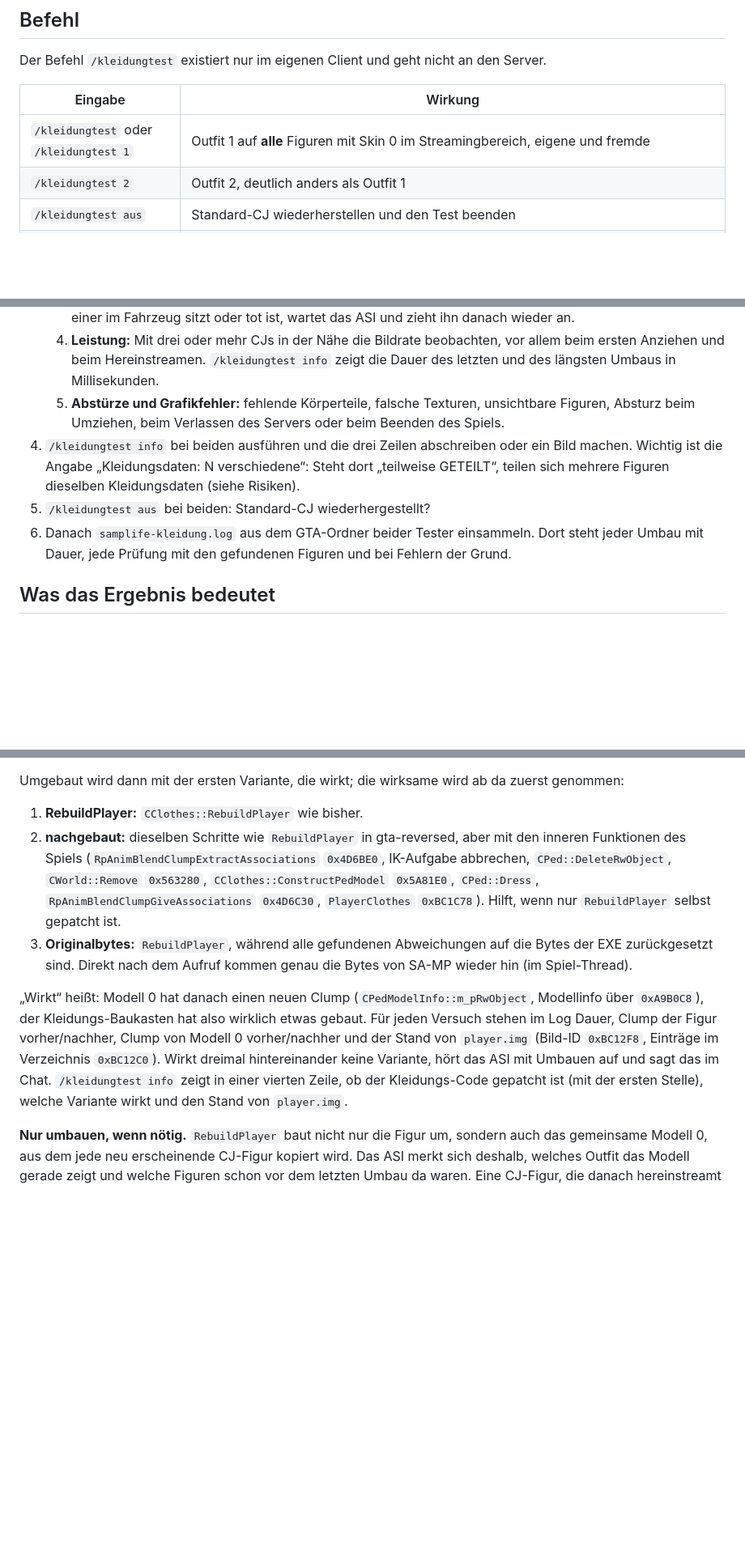
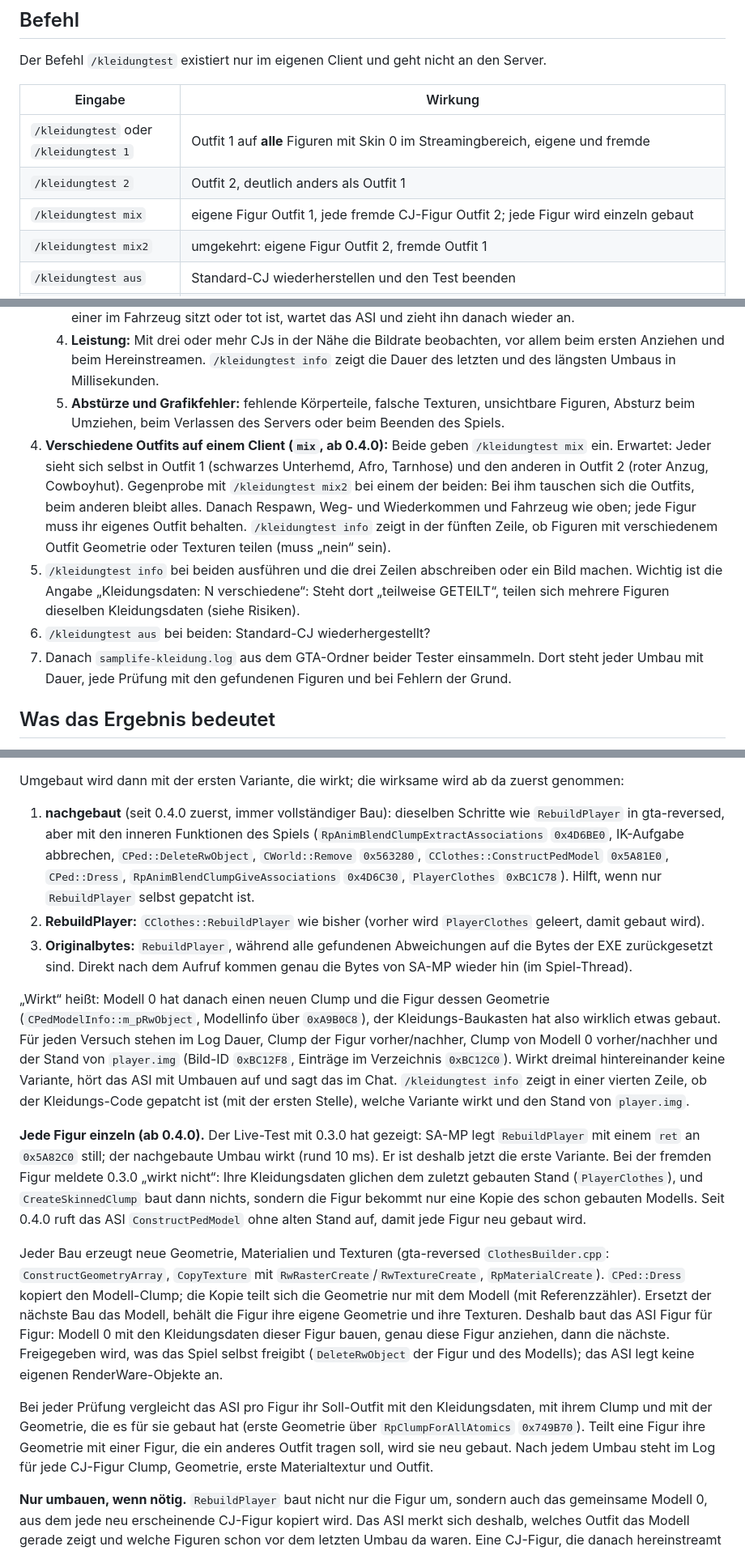
Before and after one commit to German-Samplife/samplife-essentials, a Markdown page: kleidung/README.md, 3 parts joined by grey strips. Shown at 81% size. Rendered like a GitHub page; blank space fills up the shorter version.

Commit message:
Kleidung: Beschreibung von mix und Einzelbau

```diff
--- a/kleidung/README.md
+++ b/kleidung/README.md
@@ -19,6 +19,8 @@ Der Befehl `/kleidungtest` existiert nur im eigenen Client und geht nicht an den
 |---|---|
 | `/kleidungtest` oder `/kleidungtest 1` | Outfit 1 auf **alle** Figuren mit Skin 0 im Streamingbereich, eigene und fremde |
 | `/kleidungtest 2` | Outfit 2, deutlich anders als Outfit 1 |
+| `/kleidungtest mix` | eigene Figur Outfit 1, jede fremde CJ-Figur Outfit 2; jede Figur wird einzeln gebaut |
+| `/kleidungtest mix2` | umgekehrt: eigene Figur Outfit 2, fremde Outfit 1 |
 | `/kleidungtest aus` | Standard-CJ wiederherstellen und den Test beenden |
 | `/kleidungtest info` | Version des ASI und von SA-MP, gefundene CJ-Figuren (eigene, fremde mit Spieler-ID), Zahl der Umbauten mit Dauer, wartende Figuren, ob der Kleidungs-Code gepatcht ist und welche Umbau-Variante wirkt |
 
@@ -44,9 +46,10 @@ Beide Tester haben das ASI im GTA-Ordner und sind auf dem Server.
    3. **Bleibt das Outfit?** Nacheinander: Respawn (`/kill` oder Tod), weit weglaufen oder teleportieren, bis der andere verschwindet, und zurückkommen (Streaming), Fahrzeug ein- und aussteigen, Animationen (z. B. `/sit`, Tanzen, Hinlegen), Schießen und Waffenwechsel, Skin kurz wechseln und zurück auf 0. Während einer im Fahrzeug sitzt oder tot ist, wartet das ASI und zieht ihn danach wieder an.
    4. **Leistung:** Mit drei oder mehr CJs in der Nähe die Bildrate beobachten, vor allem beim ersten Anziehen und beim Hereinstreamen. `/kleidungtest info` zeigt die Dauer des letzten und des längsten Umbaus in Millisekunden.
    5. **Abstürze und Grafikfehler:** fehlende Körperteile, falsche Texturen, unsichtbare Figuren, Absturz beim Umziehen, beim Verlassen des Servers oder beim Beenden des Spiels.
-4. `/kleidungtest info` bei beiden ausführen und die drei Zeilen abschreiben oder ein Bild machen. Wichtig ist die Angabe „Kleidungsdaten: N verschiedene“: Steht dort „teilweise GETEILT“, teilen sich mehrere Figuren dieselben Kleidungsdaten (siehe Risiken).
-5. `/kleidungtest aus` bei beiden: Standard-CJ wiederhergestellt?
-6. Danach `samplife-kleidung.log` aus dem GTA-Ordner beider Tester einsammeln. Dort steht jeder Umbau mit Dauer, jede Prüfung mit den gefundenen Figuren und bei Fehlern der Grund.
+4. **Verschiedene Outfits auf einem Client (`mix`, ab 0.4.0):** Beide geben `/kleidungtest mix` ein. Erwartet: Jeder sieht sich selbst in Outfit 1 (schwarzes Unterhemd, Afro, Tarnhose) und den anderen in Outfit 2 (roter Anzug, Cowboyhut). Gegenprobe mit `/kleidungtest mix2` bei einem der beiden: Bei ihm tauschen sich die Outfits, beim anderen bleibt alles. Danach Respawn, Weg- und Wiederkommen und Fahrzeug wie oben; jede Figur muss ihr eigenes Outfit behalten. `/kleidungtest info` zeigt in der fünften Zeile, ob Figuren mit verschiedenem Outfit Geometrie oder Texturen teilen (muss „nein“ sein).
+5. `/kleidungtest info` bei beiden ausführen und die drei Zeilen abschreiben oder ein Bild machen. Wichtig ist die Angabe „Kleidungsdaten: N verschiedene“: Steht dort „teilweise GETEILT“, teilen sich mehrere Figuren dieselben Kleidungsdaten (siehe Risiken).
+6. `/kleidungtest aus` bei beiden: Standard-CJ wiederhergestellt?
+7. Danach `samplife-kleidung.log` aus dem GTA-Ordner beider Tester einsammeln. Dort steht jeder Umbau mit Dauer, jede Prüfung mit den gefundenen Figuren und bei Fehlern der Grund.
 
 ## Was das Ergebnis bedeutet
 
@@ -83,11 +86,17 @@ Vor allem anderen prüft das ASI an `0x401000`, ob es GTA 1.0 US ist ([plugin-sd
 
 Umgebaut wird dann mit der ersten Variante, die wirkt; die wirksame wird ab da zuerst genommen:
 
-1. **RebuildPlayer:** `CClothes::RebuildPlayer` wie bisher.
-2. **nachgebaut:** dieselben Schritte wie `RebuildPlayer` in gta-reversed, aber mit den inneren Funktionen des Spiels (`RpAnimBlendClumpExtractAssociations` `0x4D6BE0`, IK-Aufgabe abbrechen, `CPed::DeleteRwObject`, `CWorld::Remove` `0x563280`, `CClothes::ConstructPedModel` `0x5A81E0`, `CPed::Dress`, `RpAnimBlendClumpGiveAssociations` `0x4D6C30`, `PlayerClothes` `0xBC1C78`). Hilft, wenn nur `RebuildPlayer` selbst gepatcht ist.
+1. **nachgebaut** (seit 0.4.0 zuerst, immer vollständiger Bau): dieselben Schritte wie `RebuildPlayer` in gta-reversed, aber mit den inneren Funktionen des Spiels (`RpAnimBlendClumpExtractAssociations` `0x4D6BE0`, IK-Aufgabe abbrechen, `CPed::DeleteRwObject`, `CWorld::Remove` `0x563280`, `CClothes::ConstructPedModel` `0x5A81E0`, `CPed::Dress`, `RpAnimBlendClumpGiveAssociations` `0x4D6C30`, `PlayerClothes` `0xBC1C78`). Hilft, wenn nur `RebuildPlayer` selbst gepatcht ist.
+2. **RebuildPlayer:** `CClothes::RebuildPlayer` wie bisher (vorher wird `PlayerClothes` geleert, damit gebaut wird).
 3. **Originalbytes:** `RebuildPlayer`, während alle gefundenen Abweichungen auf die Bytes der EXE zurückgesetzt sind. Direkt nach dem Aufruf kommen genau die Bytes von SA-MP wieder hin (im Spiel-Thread).
 
-„Wirkt“ heißt: Modell 0 hat danach einen neuen Clump (`CPedModelInfo::m_pRwObject`, Modellinfo über `0xA9B0C8`), der Kleidungs-Baukasten hat also wirklich etwas gebaut. Für jeden Versuch stehen im Log Dauer, Clump der Figur vorher/nachher, Clump von Modell 0 vorher/nachher und der Stand von `player.img` (Bild-ID `0xBC12F8`, Einträge im Verzeichnis `0xBC12C0`). Wirkt dreimal hintereinander keine Variante, hört das ASI mit Umbauen auf und sagt das im Chat. `/kleidungtest info` zeigt in einer vierten Zeile, ob der Kleidungs-Code gepatcht ist (mit der ersten Stelle), welche Variante wirkt und den Stand von `player.img`.
+„Wirkt“ heißt: Modell 0 hat danach einen neuen Clump und die Figur dessen Geometrie (`CPedModelInfo::m_pRwObject`, Modellinfo über `0xA9B0C8`), der Kleidungs-Baukasten hat also wirklich etwas gebaut. Für jeden Versuch stehen im Log Dauer, Clump der Figur vorher/nachher, Clump von Modell 0 vorher/nachher und der Stand von `player.img` (Bild-ID `0xBC12F8`, Einträge im Verzeichnis `0xBC12C0`). Wirkt dreimal hintereinander keine Variante, hört das ASI mit Umbauen auf und sagt das im Chat. `/kleidungtest info` zeigt in einer vierten Zeile, ob der Kleidungs-Code gepatcht ist (mit der ersten Stelle), welche Variante wirkt und den Stand von `player.img`.
+
+**Jede Figur einzeln (ab 0.4.0).** Der Live-Test mit 0.3.0 hat gezeigt: SA-MP legt `RebuildPlayer` mit einem `ret` an `0x5A82C0` still; der nachgebaute Umbau wirkt (rund 10 ms). Er ist deshalb jetzt die erste Variante. Bei der fremden Figur meldete 0.3.0 „wirkt nicht“: Ihre Kleidungsdaten glichen dem zuletzt gebauten Stand (`PlayerClothes`), und `CreateSkinnedClump` baut dann nichts, sondern die Figur bekommt nur eine Kopie des schon gebauten Modells. Seit 0.4.0 ruft das ASI `ConstructPedModel` ohne alten Stand auf, damit jede Figur neu gebaut wird.
+
+Jeder Bau erzeugt neue Geometrie, Materialien und Texturen (gta-reversed `ClothesBuilder.cpp`: `ConstructGeometryArray`, `CopyTexture` mit `RwRasterCreate`/`RwTextureCreate`, `RpMaterialCreate`). `CPed::Dress` kopiert den Modell-Clump; die Kopie teilt sich die Geometrie nur mit dem Modell (mit Referenzzähler). Ersetzt der nächste Bau das Modell, behält die Figur ihre eigene Geometrie und ihre Texturen. Deshalb baut das ASI Figur für Figur: Modell 0 mit den Kleidungsdaten dieser Figur bauen, genau diese Figur anziehen, dann die nächste. Freigegeben wird, was das Spiel selbst freigibt (`DeleteRwObject` der Figur und des Modells); das ASI legt keine eigenen RenderWare-Objekte an.
+
+Bei jeder Prüfung vergleicht das ASI pro Figur ihr Soll-Outfit mit den Kleidungsdaten, mit ihrem Clump und mit der Geometrie, die es für sie gebaut hat (erste Geometrie über `RpClumpForAllAtomics` `0x749B70`). Teilt eine Figur ihre Geometrie mit einer Figur, die ein anderes Outfit tragen soll, wird sie neu gebaut. Nach jedem Umbau steht im Log für jede CJ-Figur Clump, Geometrie, erste Materialtextur und Outfit.
 
 **Nur umbauen, wenn nötig.** `RebuildPlayer` baut nicht nur die Figur um, sondern auch das gemeinsame Modell 0, aus dem jede neu erscheinende CJ-Figur kopiert wird. Das ASI merkt sich deshalb, welches Outfit das Modell gerade zeigt und welche Figuren schon vor dem letzten Umbau da waren. Eine CJ-Figur, die danach hereinstreamt oder respawnt, trägt das Outfit schon und wird nur übernommen („ohne Umbau“). Umgebaut werden Figuren, deren Kleidungsdaten nicht passen oder deren Modell älter ist.
 
```
